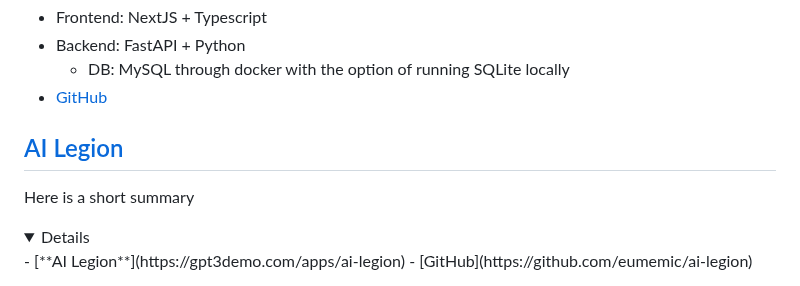
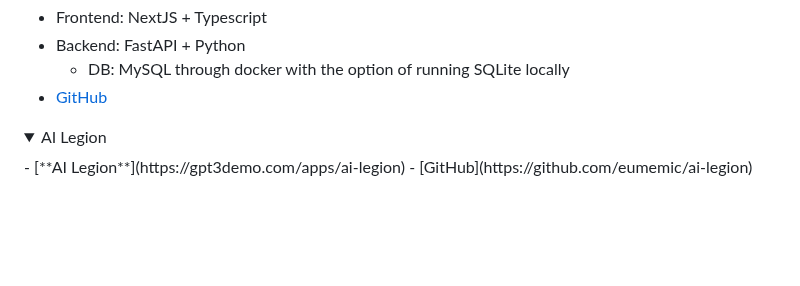
Before and after one commit to tizkovatereza/AI, a Markdown page: readme.md, the part around one of its changes. Drawn GitHub-style; folded sections open; blank space fills up the shorter version.

```diff
--- a/readme.md
+++ b/readme.md
@@ -22,9 +22,7 @@ Stack:
 -  [GitHub](https://github.com/reworkd/AgentGPT)
 </details>
 
-## [AI Legion](https://gpt3demo.com/apps/ai-legion)
-Here is a short summary
-<details>
+<details><summary>AI Legion</summary>
 - [**AI Legion**](https://gpt3demo.com/apps/ai-legion)
 - [GitHub](https://github.com/eumemic/ai-legion)
 </details>
```
Also changed, not shown: other parts of readme.md (+2 -1 lines).
